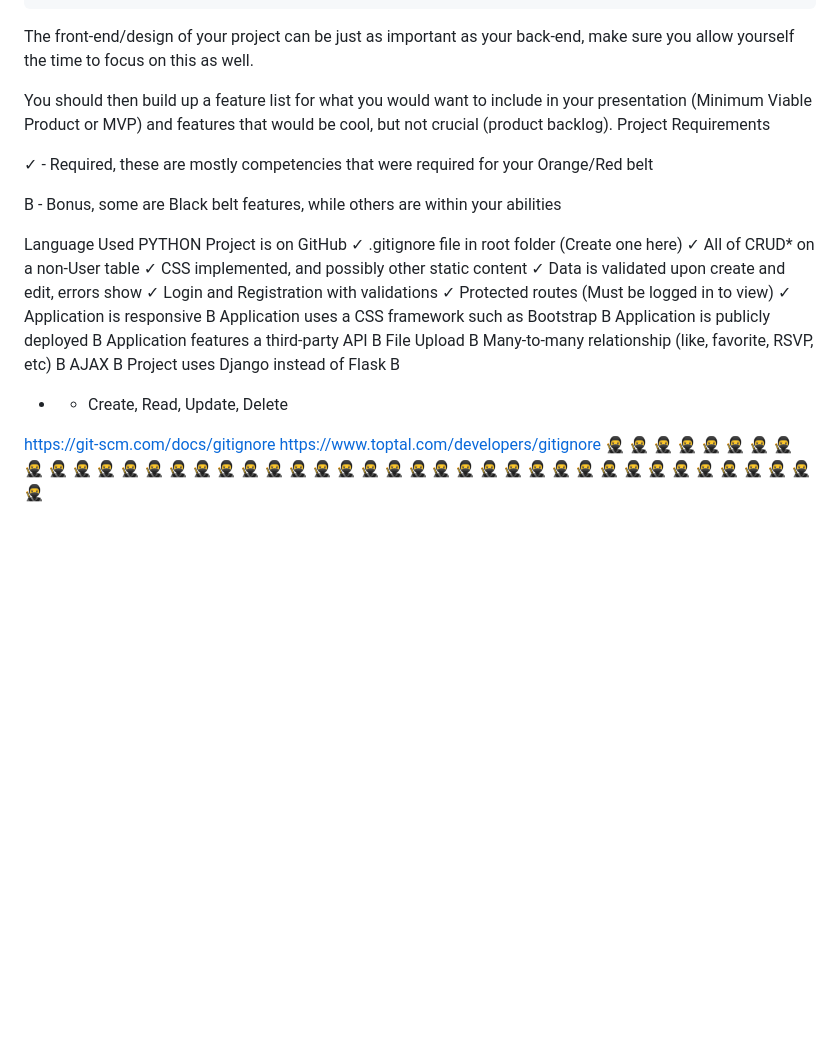
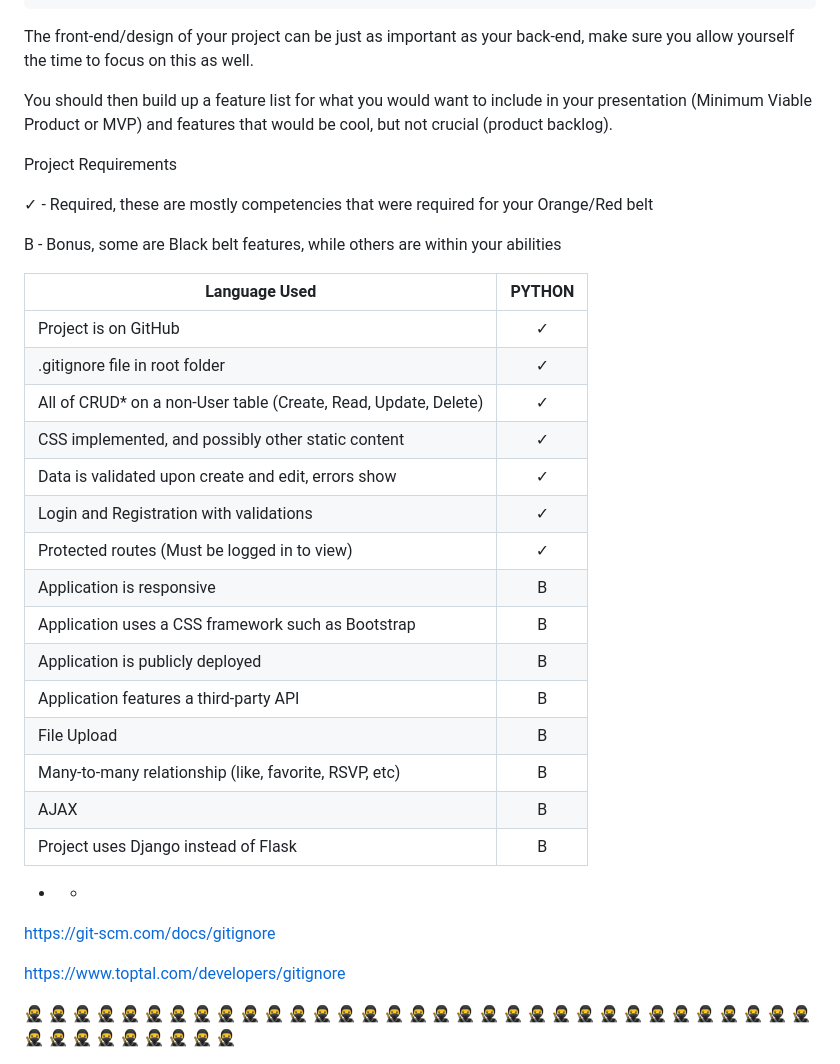
Before and after one commit to kariasmith/tree_survey, a Markdown page: README.md, the part around one of its changes. Rendered like a GitHub page; blank space fills up the shorter version.

```diff
--- a/README.md
+++ b/README.md
@@ -37,31 +40,35 @@
 The front-end/design of your project can be just as important as your back-end, make sure you allow yourself the time to focus on this as well.
 
 You should then build up a feature list for what you would want to include in your presentation (Minimum Viable Product or MVP) and features that would be cool, but not crucial (product backlog).
+
 Project Requirements
 
 ✓ - Required, these are mostly competencies that were required for your Orange/Red belt
 
 B - Bonus, some are Black belt features, while others are within your abilities
 
-Language Used 	                                          PYTHON
-Project is on GitHub 	 	                                    ✓
-.gitignore file in root folder (Create one here) 	 	        ✓
-All of CRUD* on a non-User table 	 	                        ✓
-CSS implemented, and possibly other static content 	 	      ✓
-Data is validated upon create and edit, errors show 	 	    ✓
-Login and Registration with validations 	 	                ✓
-Protected routes (Must be logged in to view) 	 	            ✓
-Application is responsive 	 	                              B
-Application uses a CSS framework such as Bootstrap 	 	      B
-Application is publicly deployed 	 	                        B
-Application features a third-party API 	 	                  B
-File Upload 	 	                                            B
-Many-to-many relationship (like, favorite, RSVP, etc) 	    B
-AJAX 	 	                                                    B
-Project uses Django instead of Flask 	 	                    B
+| Language Used | PYTHON |
+| ------------- |:-------------:|
+| Project is on GitHub | ✓ |
+| .gitignore file in root folder | ✓ |
+| All of CRUD* on a non-User table (Create, Read, Update, Delete) | ✓ |
+| CSS implemented, and possibly other static content | ✓ |
+| Data is validated upon create and edit, errors show | ✓ |
+| Login and Registration with validations | ✓ |
+| Protected routes (Must be logged in to view) | ✓ |
+| Application is responsive | B |
+| Application uses a CSS framework such as Bootstrap | B |
+| Application is publicly deployed | B |
+| Application features a third-party API | B |
+| File Upload | B |
+| Many-to-many relationship (like, favorite, RSVP, etc) | B |
+| AJAX | B |
+| Project uses Django instead of Flask | B |
 
-* - Create, Read, Update, Delete
+* -
 
 https://git-scm.com/docs/gitignore
+
 https://www.toptal.com/developers/gitignore
+
 🥷  🥷  🥷  🥷  🥷  🥷  🥷  🥷  🥷  🥷  🥷  🥷  🥷  🥷  🥷  🥷  🥷  🥷  🥷  🥷  🥷  🥷  🥷  🥷  🥷  🥷  🥷  🥷  🥷  🥷  🥷  🥷  🥷  🥷  🥷  🥷  🥷  🥷  🥷  🥷  🥷  🥷
```
Also changed, not shown: other parts of README.md (+13 -10 lines).
